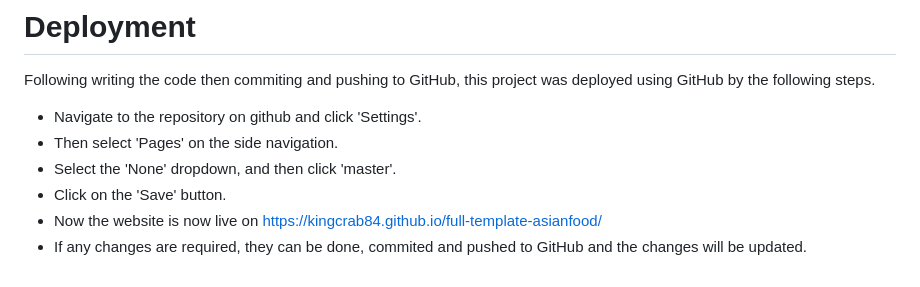
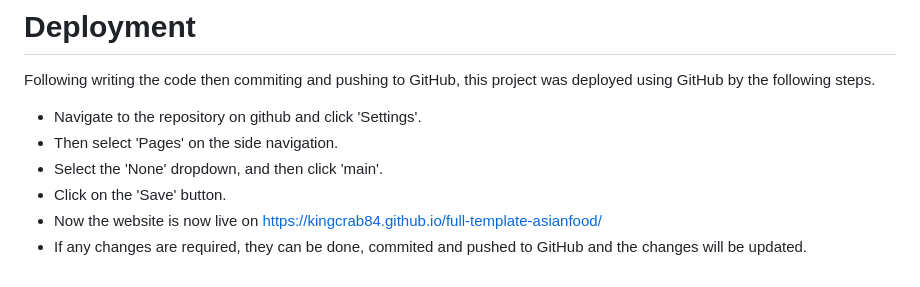
Before and after one commit to KingCrab84/full-template-asianfood, a Markdown page: README.md, the part around the change. Drawn GitHub-style.

Commit message:
master to main

```diff
--- a/README.md
+++ b/README.md
@@ -300,7 +300,7 @@ Following writing the code then commiting and pushing to GitHub, this project wa
 
 + Navigate to the repository on github and click 'Settings'.
 + Then select 'Pages' on the side navigation.
-+ Select the 'None' dropdown, and then click 'master'.
++ Select the 'None' dropdown, and then click 'main'.
 + Click on the 'Save' button.
 + Now the website is now live on https://kingcrab84.github.io/full-template-asianfood/
 + If any changes are required, they can be done, commited and pushed to GitHub and the changes will be updated.
```
